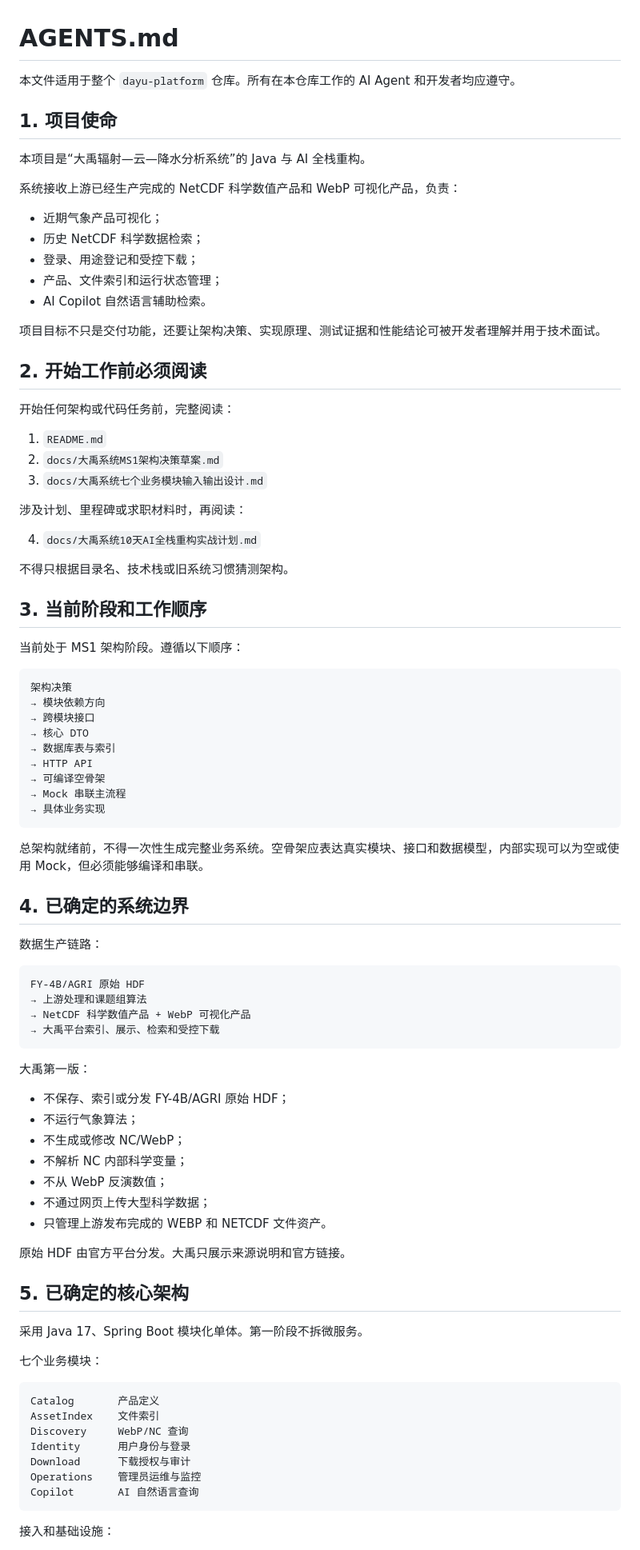
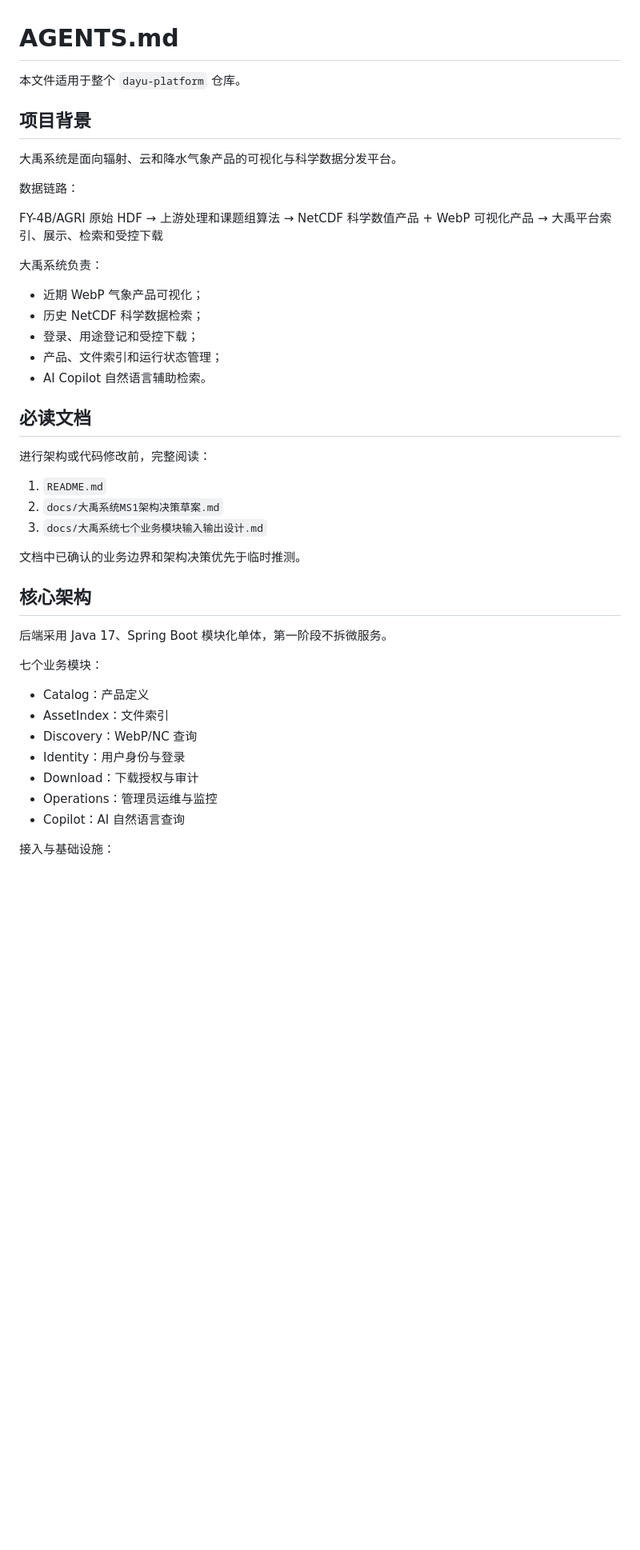
Before and after one commit to jyqin0203/dayu-platform, a Markdown page: AGENTS.md, the part around one of its changes. Shown at 80% size. GitHub-like rendering; blank space fills up the shorter version.

Commit message:
docs: keep agent guidance stable and task-agnostic

````diff
--- a/AGENTS.md
+++ b/AGENTS.md
@@ -1,91 +1,49 @@
 # AGENTS.md
 
-本文件适用于整个 `dayu-platform` 仓库。所有在本仓库工作的 AI Agent 和开发者均应遵守。
+本文件适用于整个 `dayu-platform` 仓库。
 
-## 1. 项目使命
+## 项目背景
 
-本项目是“大禹辐射—云—降水分析系统”的 Java 与 AI 全栈重构。
+大禹系统是面向辐射、云和降水气象产品的可视化与科学数据分发平台。
 
-系统接收上游已经生产完成的 NetCDF 科学数值产品和 WebP 可视化产品，负责：
+数据链路：
 
-- 近期气象产品可视化；
+FY-4B/AGRI 原始 HDF
+→ 上游处理和课题组算法
+→ NetCDF 科学数值产品 + WebP 可视化产品
+→ 大禹平台索引、展示、检索和受控下载
+
+大禹系统负责：
+
+- 近期 WebP 气象产品可视化；
 - 历史 NetCDF 科学数据检索；
 - 登录、用途登记和受控下载；
 - 产品、文件索引和运行状态管理；
 - AI Copilot 自然语言辅助检索。
 
-项目目标不只是交付功能，还要让架构决策、实现原理、测试证据和性能结论可被开发者理解并用于技术面试。
+## 必读文档
 
-## 2. 开始工作前必须阅读
-
-开始任何架构或代码任务前，完整阅读：
+进行架构或代码修改前，完整阅读：
 
 1. `README.md`
 2. `docs/大禹系统MS1架构决策草案.md`
 3. `docs/大禹系统七个业务模块输入输出设计.md`
 
-涉及计划、里程碑或求职材料时，再阅读：
+文档中已确认的业务边界和架构决策优先于临时推测。
 
-4. `docs/大禹系统10天AI全栈重构实战计划.md`
+## 核心架构
 
-不得只根据目录名、技术栈或旧系统习惯猜测架构。
-
-## 3. 当前阶段和工作顺序
-
-当前处于 MS1 架构阶段。遵循以下顺序：
-
-```text
-架构决策
-→ 模块依赖方向
-→ 跨模块接口
-→ 核心 DTO
-→ 数据库表与索引
-→ HTTP API
-→ 可编译空骨架
-→ Mock 串联主流程
-→ 具体业务实现
-```
-
-总架构就绪前，不得一次性生成完整业务系统。空骨架应表达真实模块、接口和数据模型，内部实现可以为空或使用 Mock，但必须能够编译和串联。
-
-## 4. 已确定的系统边界
-
-数据生产链路：
-
-```text
-FY-4B/AGRI 原始 HDF
-→ 上游处理和课题组算法
-→ NetCDF 科学数值产品 + WebP 可视化产品
-→ 大禹平台索引、展示、检索和受控下载
-```
-
-大禹第一版：
-
-- 不保存、索引或分发 FY-4B/AGRI 原始 HDF；
-- 不运行气象算法；
-- 不生成或修改 NC/WebP；
-- 不解析 NC 内部科学变量；
-- 不从 WebP 反演数值；
-- 不通过网页上传大型科学数据；
-- 只管理上游发布完成的 WEBP 和 NETCDF 文件资产。
-
-原始 HDF 由官方平台分发。大禹只展示来源说明和官方链接。
-
-## 5. 已确定的核心架构
-
-采用 Java 17、Spring Boot 模块化单体。第一阶段不拆微服务。
+后端采用 Java 17、Spring Boot 模块化单体，第一阶段不拆微服务。
 
 七个业务模块：
 
-```text
-Catalog       产品定义
-AssetIndex    文件索引
-Discovery     WebP/NC 查询
-Identity      用户身份与登录
-Download      下载授权与审计
-Operations    管理员运维与监控
-Copilot       AI 自然语言查询
-```
+- Catalog：产品定义
+- AssetIndex：文件索引
+- Discovery：WebP/NC 查询
+- Identity：用户身份与登录
+- Download：下载授权与审计
+- Operations：管理员运维与监控
+- Copilot：AI 自然语言查询
 
-接入和基础设施：
+接入与基础设施：
 
````
Also changed, not shown: other parts of AGENTS.md (+54 -108 lines).
